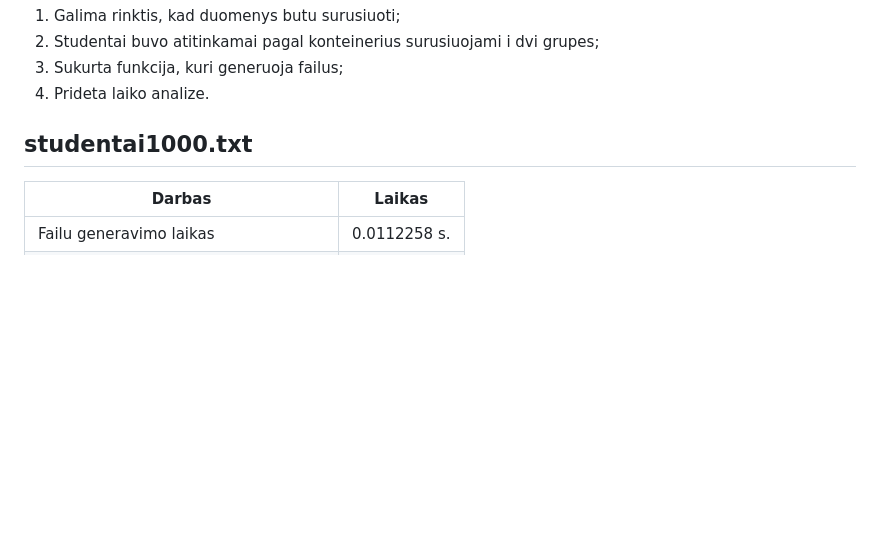
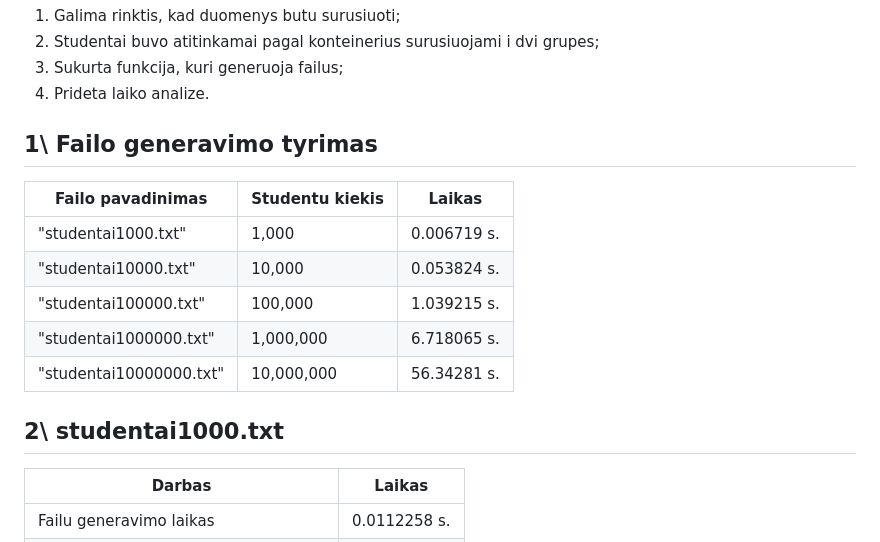
Before and after one commit to Pijus-B/3-uzduotis, a Markdown page: README.md, the part around the change. Rendered like a GitHub page; blank space fills up the shorter version.

```diff
--- a/README.md
+++ b/README.md
@@ -5,7 +5,19 @@
 3. Sukurta funkcija, kuri generuoja failus;
 4. Prideta laiko analize.
 
-## studentai1000.txt
+## 1\  Failo generavimo tyrimas
+
+| Failo pavadinimas      | Studentu kiekis    | Laikas         |
+|------------------------|--------------------|----------------|
+| "studentai1000.txt"    | 1,000              | 0.006719 s.    |
+| "studentai10000.txt"   | 10,000             | 0.053824 s.    |
+| "studentai100000.txt"  | 100,000            | 1.039215 s.    |
+| "studentai1000000.txt" | 1,000,000          | 6.718065 s.    |
+| "studentai10000000.txt"| 10,000,000         | 56.34281 s.    |
+
+
+
+## 2\ studentai1000.txt
 |Darbas                                     | Laikas                       |
 |-------------------------------------------|------------------------------|
 |Failu generavimo laikas                    | 0.0112258 s.                 |
```
